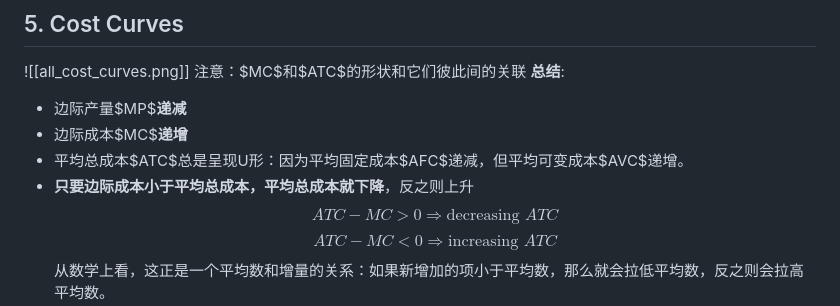
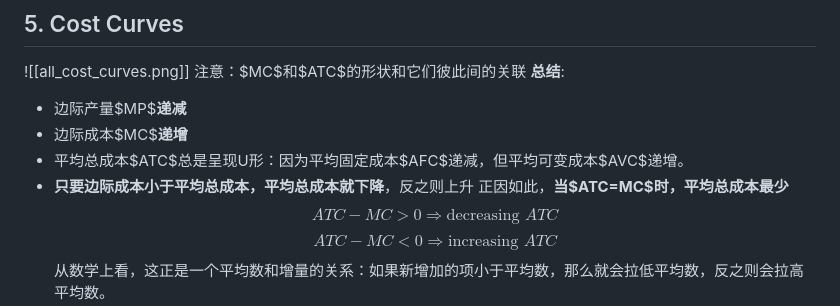
Before and after one commit to xieguaiwu/Notes, a Markdown page: IEO/Supply_Demand/IMP Costs of Production.md, the part around the change. Drawn GitHub-style.

```diff
--- a/IEO/Supply_Demand/IMP Costs of Production.md
+++ b/IEO/Supply_Demand/IMP Costs of Production.md
@@ -70,6 +70,7 @@ $$MC=\frac{\Delta TC}{\Delta Q^s}$$
 - 边际成本$MC$**递增**
 - 平均总成本$ATC$总是呈现U形：因为平均固定成本$AFC$递减，但平均可变成本$AVC$递增。
 - **只要边际成本小于平均总成本，平均总成本就下降**，反之则上升
+正因如此，**当$ATC=MC$时，平均总成本最少**
 $$ATC-MC>0\Rightarrow\text{decreasing }ATC$$
 $$ATC-MC<0\Rightarrow\text{increasing }ATC$$
 从数学上看，这正是一个平均数和增量的关系：如果新增加的项小于平均数，那么就会拉低平均数，反之则会拉高平均数。
```
Also changed, not shown: IEO/Supply_Demand/IMP Firms in Competitive Markets.md (+21 -2 lines).
